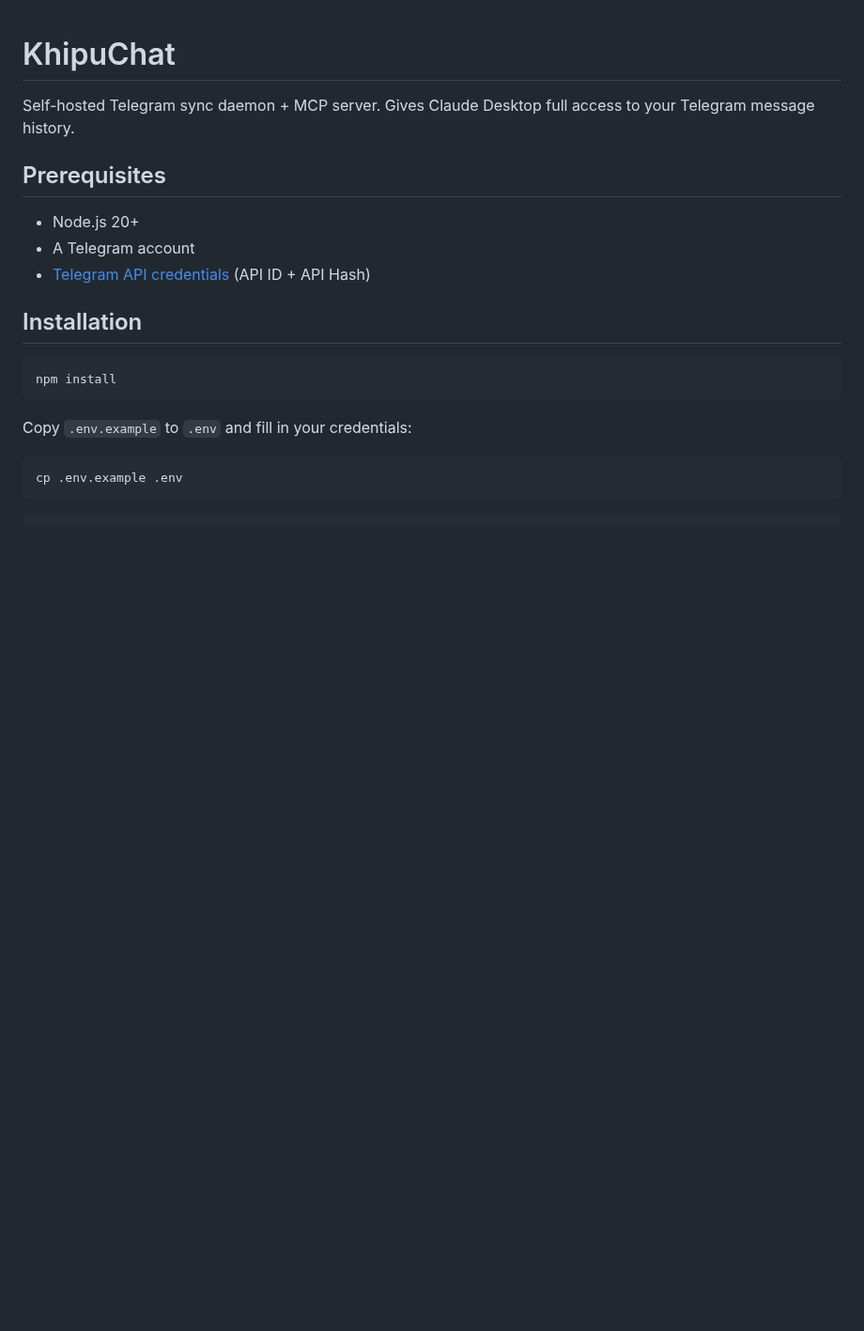
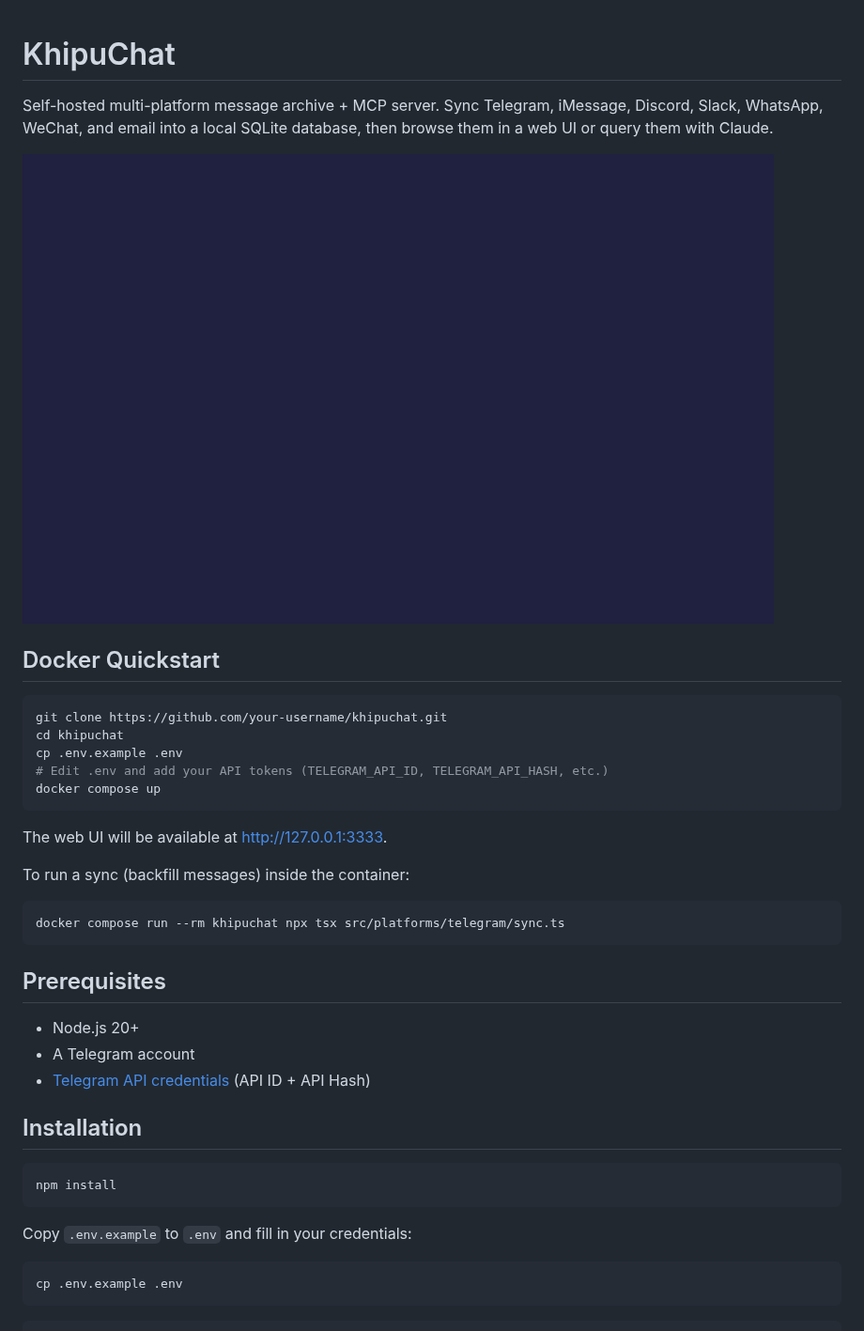
Before and after one commit to yanicklandry/khipuchat, a Markdown page: README.md, the part around the change. Shown at 94% size. Drawn GitHub-style; pictures changed too: docs/demo.png (added); blank space fills up the shorter version.

````diff
--- a/README.md
+++ b/README.md
@@ -1,6 +1,26 @@
 # KhipuChat
 
-Self-hosted Telegram sync daemon + MCP server. Gives Claude Desktop full access to your Telegram message history.
+Self-hosted multi-platform message archive + MCP server. Sync Telegram, iMessage, Discord, Slack, WhatsApp, WeChat, and email into a local SQLite database, then browse them in a web UI or query them with Claude.
+
+![KhipuChat web UI](docs/demo.png)
+
+## Docker Quickstart
+
+```bash
+git clone https://github.com/your-username/khipuchat.git
+cd khipuchat
+cp .env.example .env
+# Edit .env and add your API tokens (TELEGRAM_API_ID, TELEGRAM_API_HASH, etc.)
+docker compose up
+```
+
+The web UI will be available at http://127.0.0.1:3333.
+
+To run a sync (backfill messages) inside the container:
+
+```bash
+docker compose run --rm khipuchat npx tsx src/platforms/telegram/sync.ts
+```
 
 ## Prerequisites
 
````
Also changed, not shown: SECURITY.md (added, +30 -0 lines), 5 other files.
